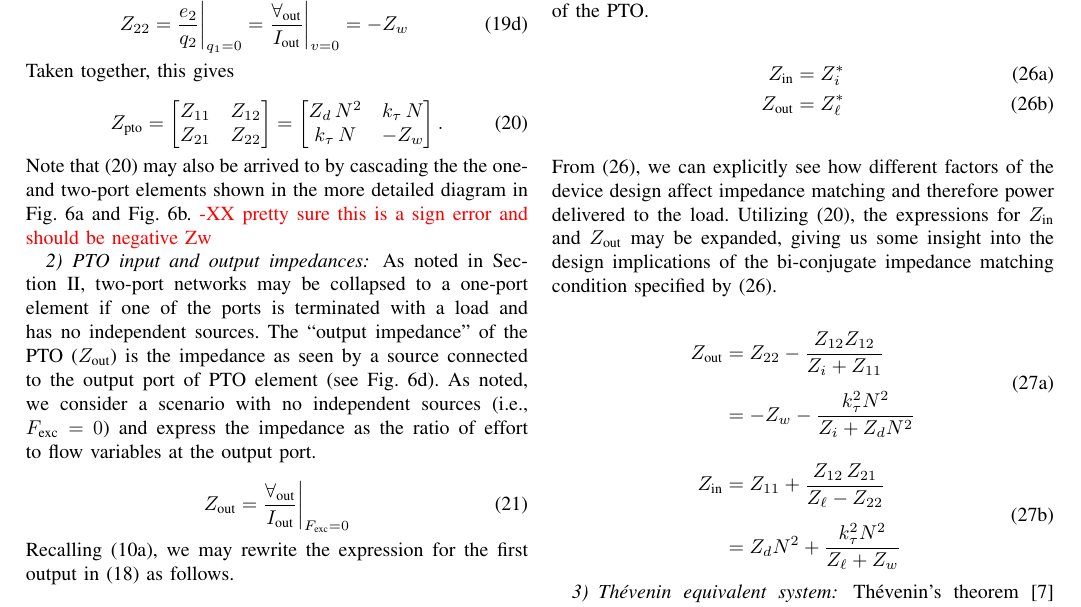
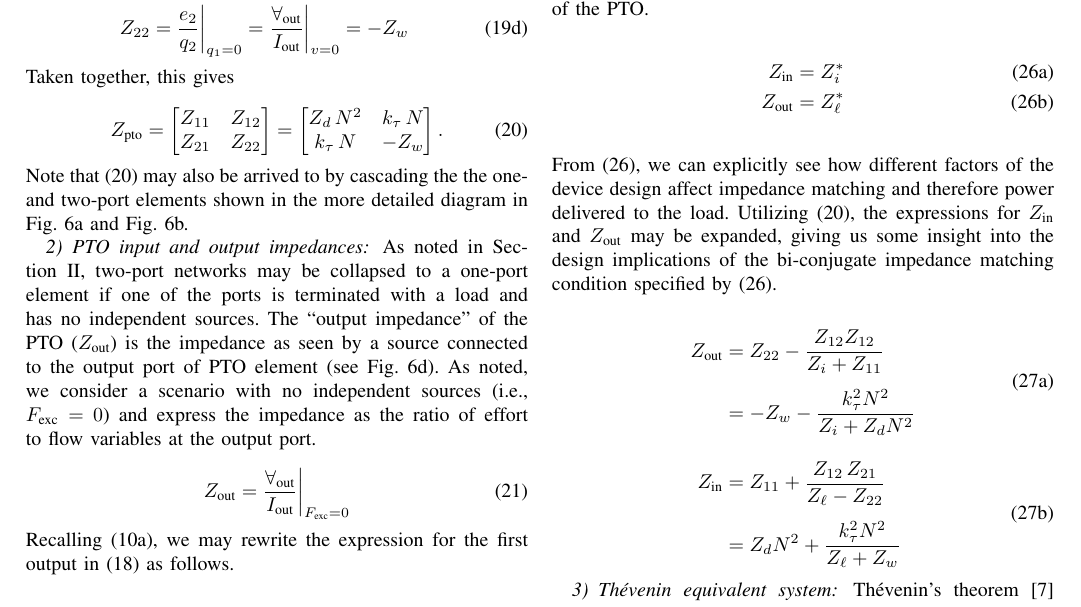
Before and after one commit to sandialabs/wec_as_multiport, a LaTeX paper (paper/wec_as_multiport.tex): part of page 5 of 10, cut so that both start at the same text. Compiled offline with pdfLaTeX.

Commit message:
paper to use v2

```diff
--- a/paper/wec_as_multiport.tex
+++ b/paper/wec_as_multiport.tex
@@ -516,7 +516,7 @@ Utilizing \eqref{eq:Z_mat_elements_def} and the equations for our system of inte
         \label{eq:pto_impedance}
  \end{equation}
 
- \noindent{}Note that \eqref{eq:pto_impedance} may also be arrived to by cascading the the one- and two-port elements shown in the more detailed diagram in \figurename~\ref{fig:wec_as_multiport_circuits}a and \figurename~\ref{fig:wec_as_multiport_circuits}b. \rc{-XX pretty sure this is a sign error and should be negative Zw}
+ \noindent{}Note that \eqref{eq:pto_impedance} may also be arrived to by cascading the the one- and two-port elements shown in the more detailed diagram in \figurename~\ref{fig:wec_as_multiport_circuits}a and \figurename~\ref{fig:wec_as_multiport_circuits}b.
 
 
 % ------------------------------------------------------------------
```
Also changed, not shown: paper/wec_as_multiport.tex (4 more changed lines).
